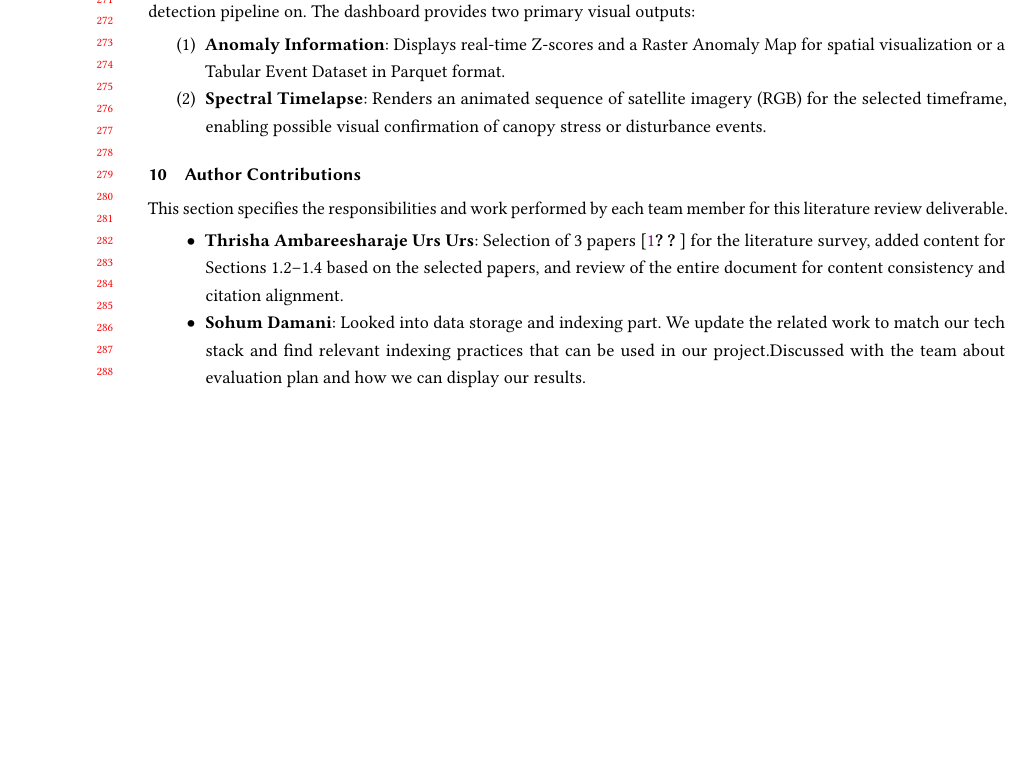
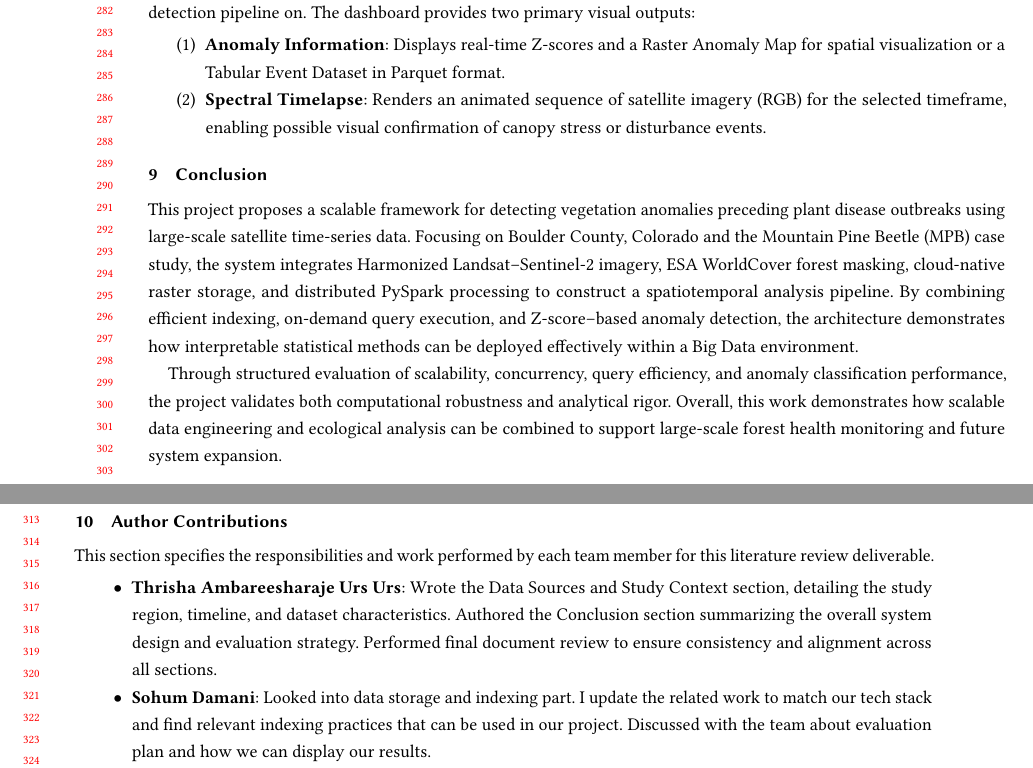
Before and after one commit to Vedant2100/CS226---Project-Report, a LaTeX paper (main.tex, which reads sections/author_contributions.tex, sections/conclusion.tex): part of page 6 of 6 before the commit and two parts of pages 6 and 7 of 7 after it, the two joined at a grey line, cut at the place of the change, the shorter picture padded with empty space. Compiled offline with pdfLaTeX.

Commit message:
submission final

```diff
--- a/sections/author_contributions.tex
+++ b/sections/author_contributions.tex
@@ -1,10 +1,11 @@
+\newpage
 \section{Author Contributions}
 This section specifies the responsibilities and work performed by each team member for this literature review deliverable.
 
 \begin{itemize}
-    \item \textbf{Thrisha Ambareesharaje Urs Urs}: Selection of 3 papers \cite{jamali2024, bfast, icde-geospatial} for the literature survey, added content for Sections 1.2–1.4 based on the selected papers, and review of the entire document for content consistency and citation alignment.
-    \item \textbf{Sohum Damani}: Looked into data storage and indexing part. We update the related work to match our tech stack and find relevant indexing practices that can be used in our project.Discussed with the team about evaluation plan and how we can display our results.
-    \item \textbf{Yashaswini Diggavi}: Selection of 2 papers \cite{isprs-cube, rdpro} for the literature survey, detailed review and analysis of the selected works and thorough review of the entire document.
+    \item \textbf{Thrisha Ambareesharaje Urs Urs}: Wrote the Data Sources and Study Context section, detailing the study region, timeline, and dataset characteristics. Authored the Conclusion section summarizing the overall system design and evaluation strategy. Performed final document review to ensure consistency and alignment across all sections.
+    \item \textbf{Sohum Damani}: Looked into data storage and indexing part. I update the related work to match our tech stack and find relevant indexing practices that can be used in our project. Discussed with the team about evaluation plan and how we can display our results.
+    \item \textbf{Yashaswini Diggavi}: I looked into the evaluation plan and discussed with the team how the system would be evaluated. I then updated the report by adding evaluations for scalability, concurrency and query efficiency.
     \item \textbf{Vedant Borkute}: Worked on data preprocessing and transformations (Section~\ref{sec:data_transformation}), as well as output products (Section~\ref{sec:output_products}). Discussions on the evaluation plan \& the project pipeline.
     \item \textbf{Shreyangshu Bera}: Wrote the anomaly detection section and contributed the corresponding evaluation methodology based on classification metrics derived from the Z-score analysis.
 \end{itemize}
--- /dev/null
+++ b/sections/conclusion.tex
@@ -0,0 +1,5 @@
+\section{Conclusion}
+
+This project proposes a scalable framework for detecting vegetation anomalies preceding plant disease outbreaks using large-scale satellite time-series data. Focusing on Boulder County, Colorado and the Mountain Pine Beetle (MPB) case study, the system integrates Harmonized Landsat--Sentinel-2 imagery, ESA WorldCover forest masking, cloud-native raster storage, and distributed PySpark processing to construct a spatiotemporal analysis pipeline. By combining efficient indexing, on-demand query execution, and Z-score–based anomaly detection, the architecture demonstrates how interpretable statistical methods can be deployed effectively within a Big Data environment.
+
+Through structured evaluation of scalability, concurrency, query efficiency, and anomaly classification performance, the project validates both computational robustness and analytical rigor. Overall, this work demonstrates how scalable data engineering and ecological analysis can be combined to support large-scale forest health monitoring and future system expansion.
```
Also changed, not shown: main.tex (+2 -1 lines), sections/data_source.tex (+2 -1 lines), sections/data_storage_and_indexing.tex (+1 -3 lines), sections/data_transformation.tex (+1 -1 lines).
